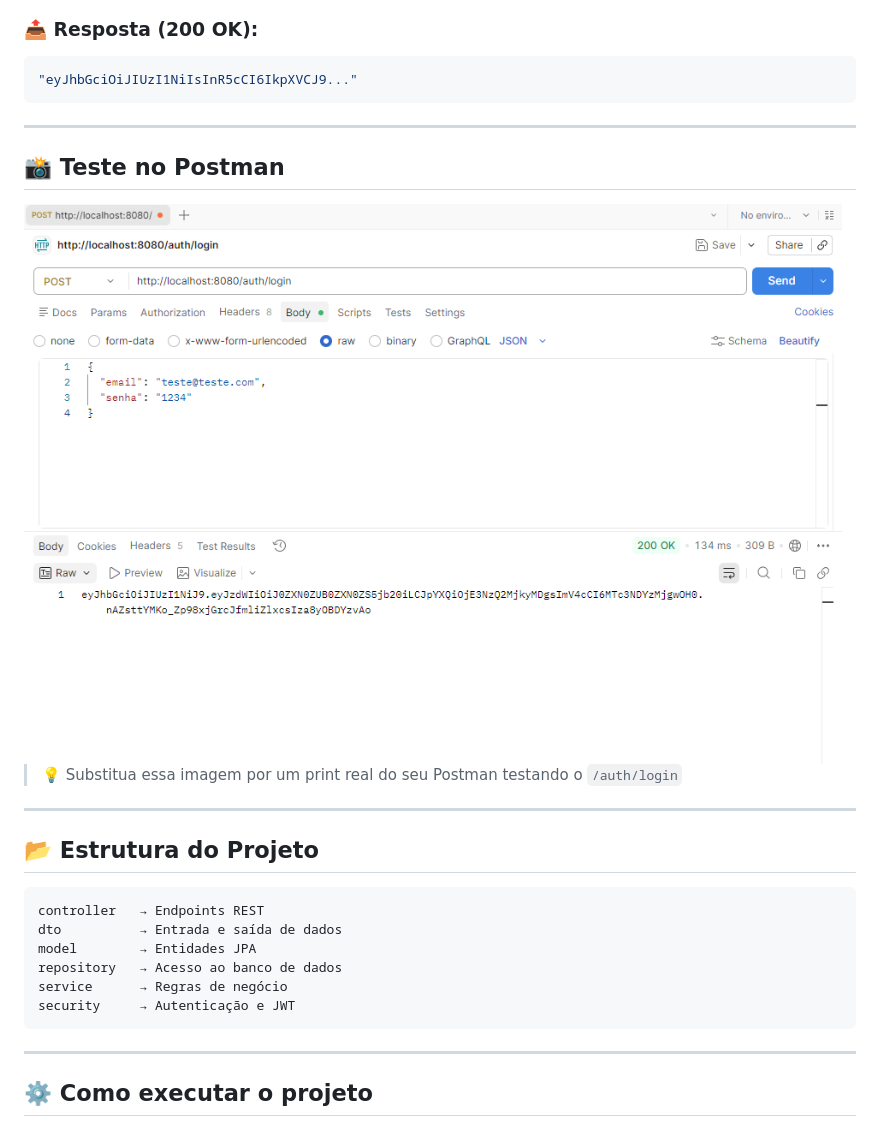
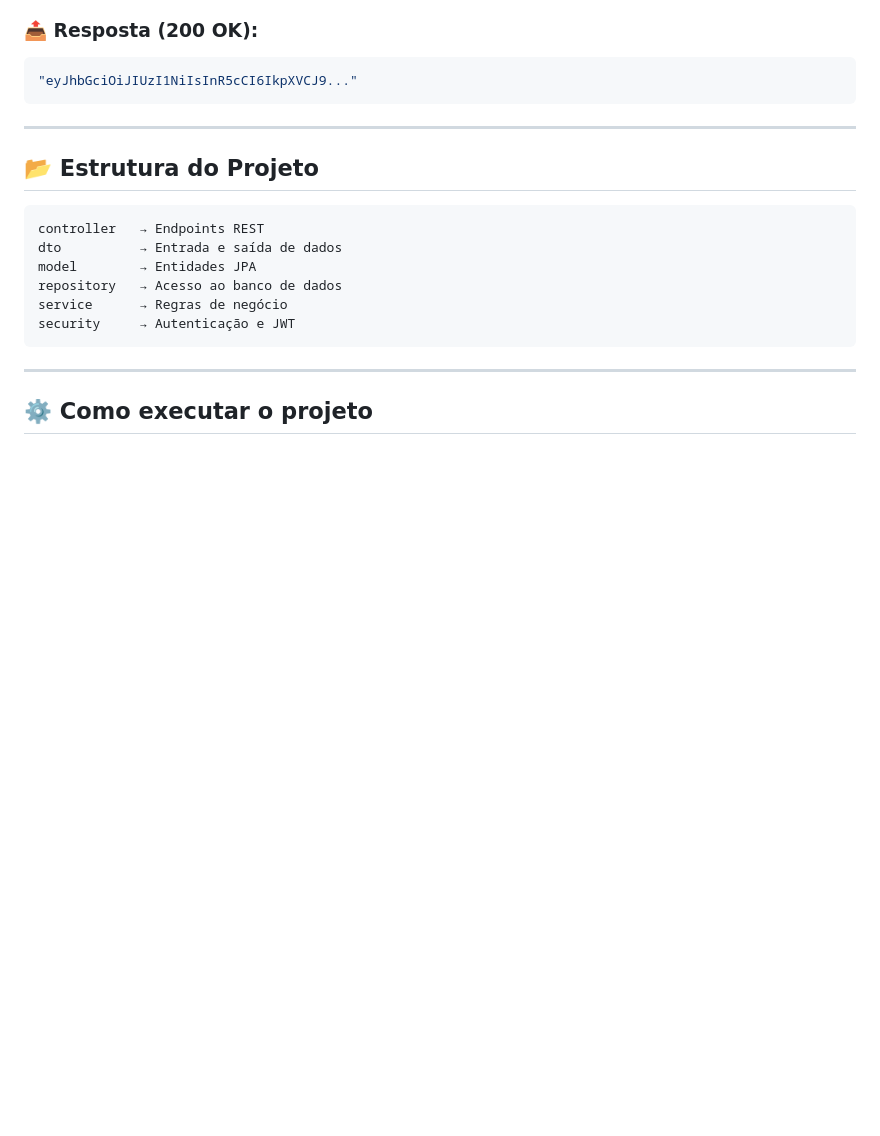
Before and after one commit to ViniZiano/Devtasks, a Markdown page: README.md, the part around the change. Rendered like a GitHub page; blank space fills up the shorter version.

````diff
--- a/README.md
+++ b/README.md
@@ -53,14 +53,6 @@ POST /auth/login
 ```json
 "eyJhbGciOiJIUzI1NiIsInR5cCI6IkpXVCJ9..."
 ```
-
----
-
-## 📸 Teste no Postman
-
-<img src="Postman.png" />
-
-> 💡 Substitua essa imagem por um print real do seu Postman testando o `/auth/login`
 
 ---
 
````
